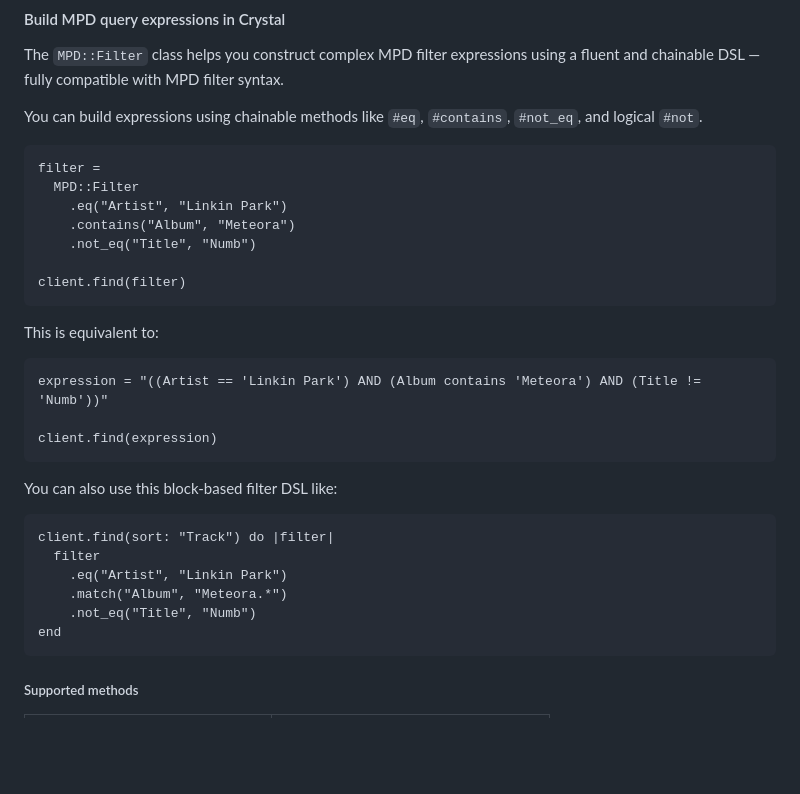
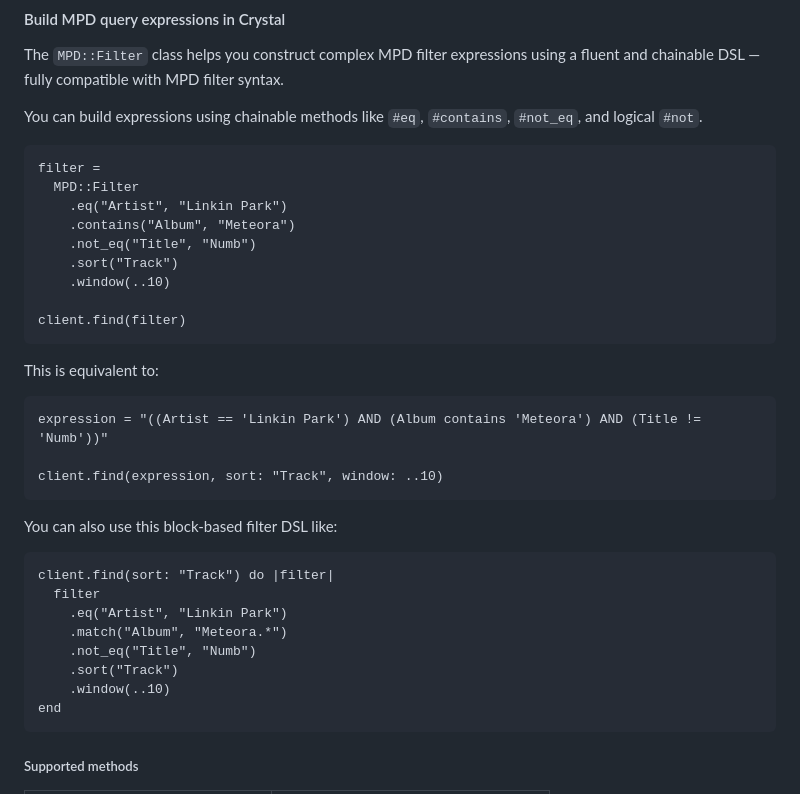
Before and after one commit to mamantoha/crystal_mpd, a Markdown page: README.md, the part around the change. Drawn GitHub-style; blank space fills up the shorter version.

````diff
--- a/README.md
+++ b/README.md
@@ -163,6 +163,8 @@ filter =
     .eq("Artist", "Linkin Park")
     .contains("Album", "Meteora")
     .not_eq("Title", "Numb")
+    .sort("Track")
+    .window(..10)
 
 client.find(filter)
 ```
@@ -172,7 +174,7 @@ This is equivalent to:
 ```crystal
 expression = "((Artist == 'Linkin Park') AND (Album contains 'Meteora') AND (Title != 'Numb'))"
 
-client.find(expression)
+client.find(expression, sort: "Track", window: ..10)
 ```
 
 You can also use this block-based filter DSL like:
@@ -183,6 +185,8 @@ client.find(sort: "Track") do |filter|
     .eq("Artist", "Linkin Park")
     .match("Album", "Meteora.*")
     .not_eq("Title", "Numb")
+    .sort("Track")
+    .window(..10)
 end
 ```
 
````
